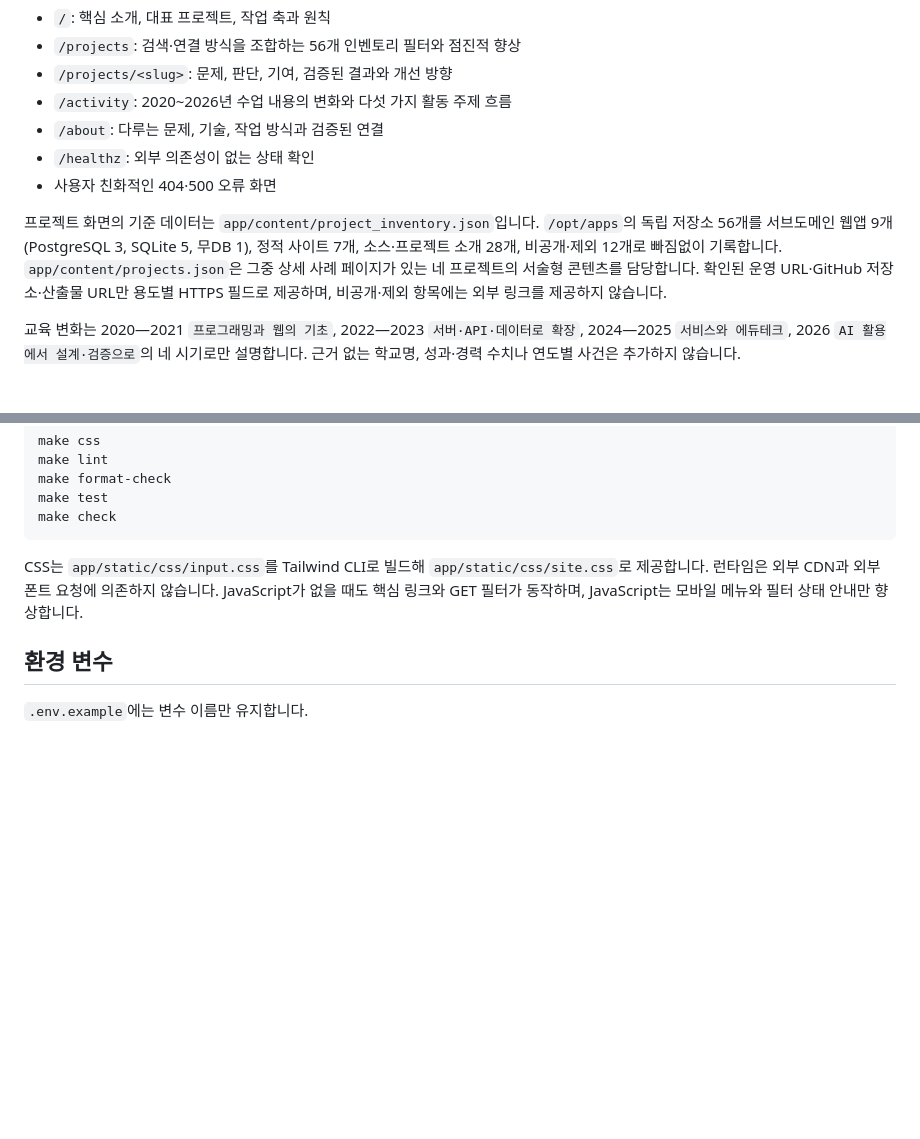
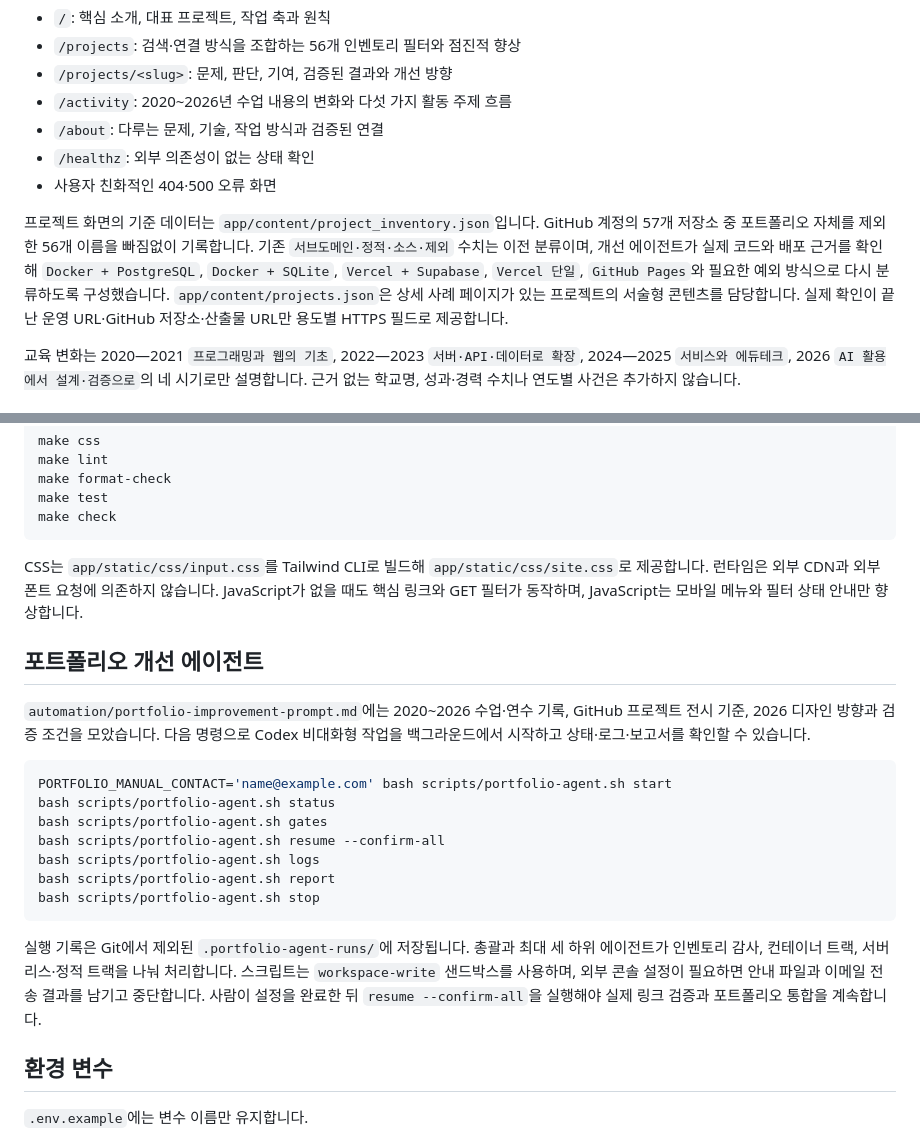
Before and after one commit to memilmuk82/memilmuk82-portfolio, a Markdown page: README.md, 2 parts joined by grey strips. Rendered like a GitHub page; blank space fills up the shorter version.

Commit message:
docs: update README.md for portfolio harness

````diff
--- a/README.md
+++ b/README.md
@@ -12,7 +12,7 @@
 - `/healthz`: 외부 의존성이 없는 상태 확인
 - 사용자 친화적인 404·500 오류 화면
 
-프로젝트 화면의 기준 데이터는 `app/content/project_inventory.json`입니다. `/opt/apps`의 독립 저장소 56개를 서브도메인 웹앱 9개(PostgreSQL 3, SQLite 5, 무DB 1), 정적 사이트 7개, 소스·프로젝트 소개 28개, 비공개·제외 12개로 빠짐없이 기록합니다. `app/content/projects.json`은 그중 상세 사례 페이지가 있는 네 프로젝트의 서술형 콘텐츠를 담당합니다. 확인된 운영 URL·GitHub 저장소·산출물 URL만 용도별 HTTPS 필드로 제공하며, 비공개·제외 항목에는 외부 링크를 제공하지 않습니다.
+프로젝트 화면의 기준 데이터는 `app/content/project_inventory.json`입니다. GitHub 계정의 57개 저장소 중 포트폴리오 자체를 제외한 56개 이름을 빠짐없이 기록합니다. 기존 `서브도메인·정적·소스·제외` 수치는 이전 분류이며, 개선 에이전트가 실제 코드와 배포 근거를 확인해 `Docker + PostgreSQL`, `Docker + SQLite`, `Vercel + Supabase`, `Vercel 단일`, `GitHub Pages`와 필요한 예외 방식으로 다시 분류하도록 구성했습니다. `app/content/projects.json`은 상세 사례 페이지가 있는 프로젝트의 서술형 콘텐츠를 담당합니다. 실제 확인이 끝난 운영 URL·GitHub 저장소·산출물 URL만 용도별 HTTPS 필드로 제공합니다.
 
 교육 변화는 2020—2021 `프로그래밍과 웹의 기초`, 2022—2023 `서버·API·데이터로 확장`, 2024—2025 `서비스와 에듀테크`, 2026 `AI 활용에서 설계·검증으로`의 네 시기로만 설명합니다. 근거 없는 학교명, 성과·경력 수치나 연도별 사건은 추가하지 않습니다.
 
@@ -46,6 +46,22 @@ make check
 
 CSS는 `app/static/css/input.css`를 Tailwind CLI로 빌드해 `app/static/css/site.css`로 제공합니다. 런타임은 외부 CDN과 외부 폰트 요청에 의존하지 않습니다. JavaScript가 없을 때도 핵심 링크와 GET 필터가 동작하며, JavaScript는 모바일 메뉴와 필터 상태 안내만 향상합니다.
 
+## 포트폴리오 개선 에이전트
+
+`automation/portfolio-improvement-prompt.md`에는 2020~2026 수업·연수 기록, GitHub 프로젝트 전시 기준, 2026 디자인 방향과 검증 조건을 모았습니다. 다음 명령으로 Codex 비대화형 작업을 백그라운드에서 시작하고 상태·로그·보고서를 확인할 수 있습니다.
+
+```bash
+PORTFOLIO_MANUAL_CONTACT='name@example.com' bash scripts/portfolio-agent.sh start
+bash scripts/portfolio-agent.sh status
+bash scripts/portfolio-agent.sh gates
+bash scripts/portfolio-agent.sh resume --confirm-all
+bash scripts/portfolio-agent.sh logs
+bash scripts/portfolio-agent.sh report
+bash scripts/portfolio-agent.sh stop
+```
+
+실행 기록은 Git에서 제외된 `.portfolio-agent-runs/`에 저장됩니다. 총괄과 최대 세 하위 에이전트가 인벤토리 감사, 컨테이너 트랙, 서버리스·정적 트랙을 나눠 처리합니다. 스크립트는 `workspace-write` 샌드박스를 사용하며, 외부 콘솔 설정이 필요하면 안내 파일과 이메일 전송 결과를 남기고 중단합니다. 사람이 설정을 완료한 뒤 `resume --confirm-all`을 실행해야 실제 링크 검증과 포트폴리오 통합을 계속합니다.
+
 ## 환경 변수
 
 `.env.example`에는 변수 이름만 유지합니다.
````
